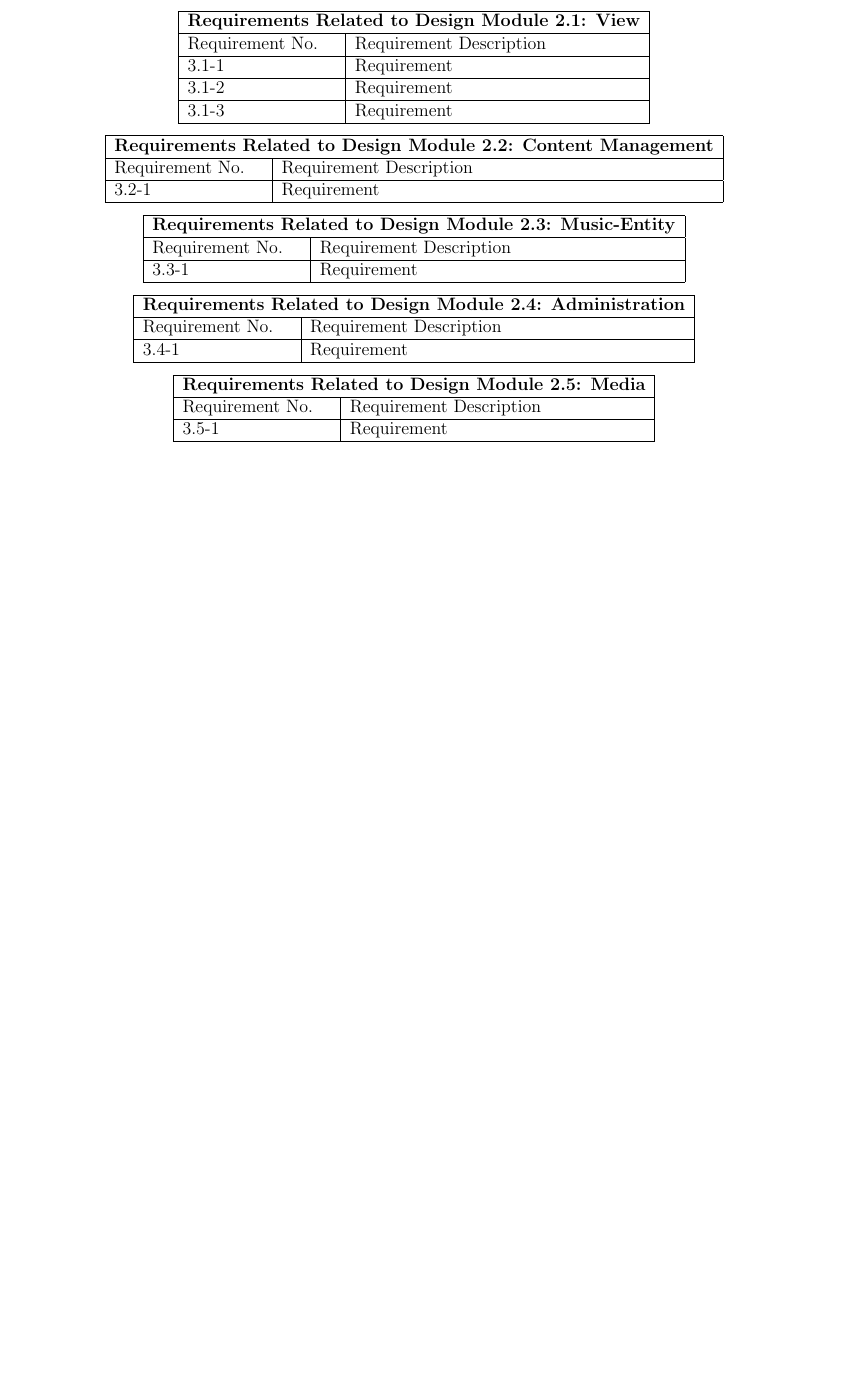
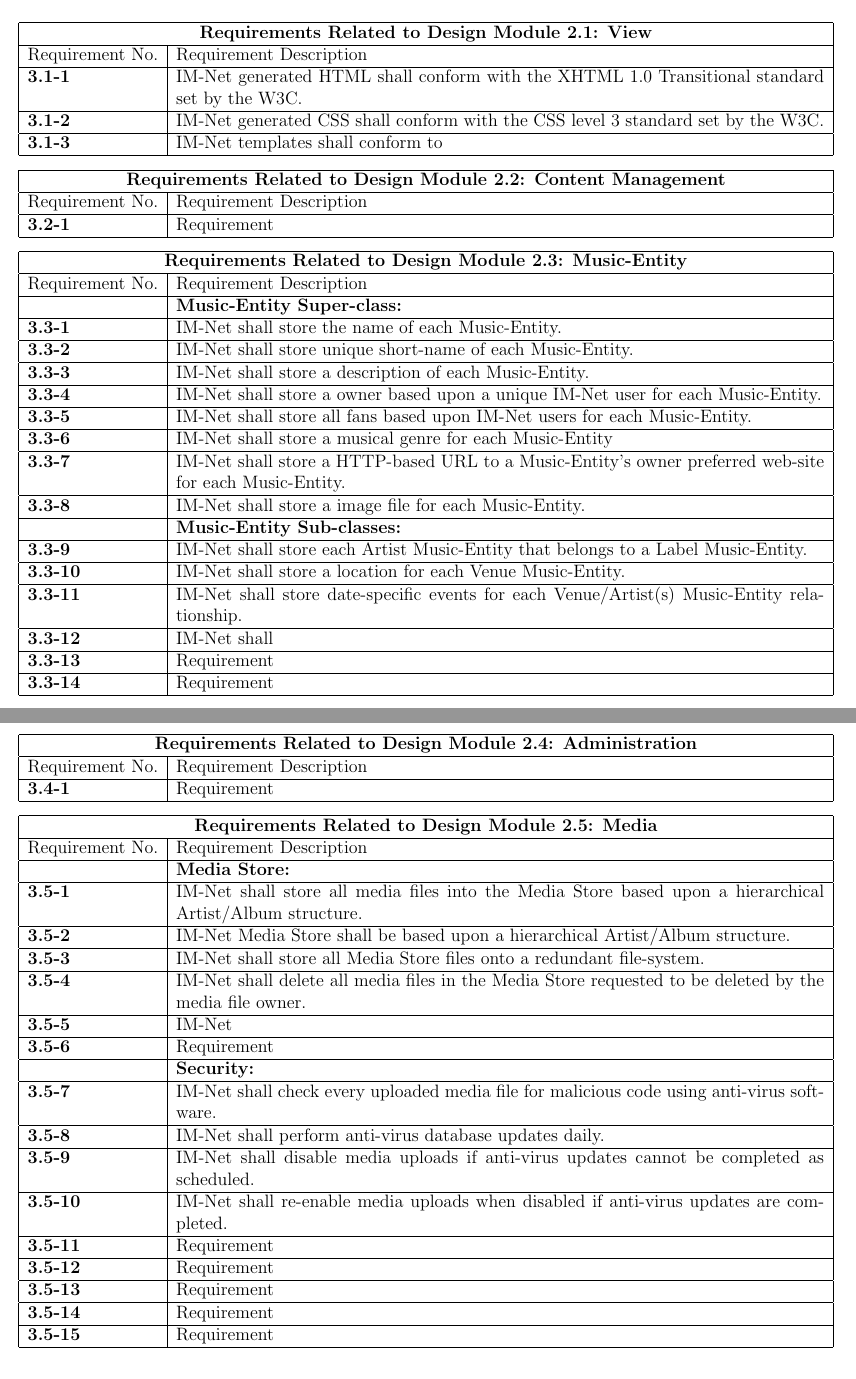
Before and after one commit to garlicnation/IMNet, a LaTeX document (docs/tex/imnet.tex): part of page 8 of 16 before the commit and two parts of pages 8 and 9 of 17 after it, the two joined at a grey line, cut so that both start at the same text, the shorter picture padded with empty space. Compiled offline with pdfLaTeX.

Commit message:
Requirements updated somewhat.

```diff
--- a/docs/tex/imnet.tex
+++ b/docs/tex/imnet.tex
@@ -5,7 +5,6 @@
 \usepackage[pdftex]{graphicx}				% To import images
 \usepackage{fancyhdr}						% Fancy Headers and Footers
 \usepackage{parskip}						% Vertical spacing inbetween paragraphs
-\usepackage{array,etoolbox}					% For Table Numbering
 
 \newcounter{qcounter}						% For custom lists
 
@@ -185,70 +183,134 @@
 This Section collects all the IM-Net Functional Requirements. This section includes the complete set of functional requirements with explanation and rational where the statement of the requirement was deemed insufficient or needing additional background/justification. All requirements relate to the design modules described in Section 2. An effort has been made to standardize the correlation between the design modules and the requirements to make their access and organization more consistent. For example, requirement number ``n'' affecting module 2.1 will be labeled 3.1-n.
 
 \setcounter{rcounter}{0}
+
 \begin{center}
-\begin{tabular}{|p{3.5cm}|l|}
+\begin{tabular}{|l|p{6in}|}
 \hline
 \multicolumn{2}{|c|}{\textbf{Requirements Related to Design Module 2.1: View}} \\
 \hline
 Requirement No. & Requirement Description \\
 \hline
-3.1-\rnumber & Requirement \\
+\textbf{3.1-\rnumber} & IM-Net generated HTML shall conform with the XHTML 1.0 Transitional standard set by the W3C. \\
 \hline
-3.1-\rnumber & Requirement \\
+\textbf{3.1-\rnumber} & IM-Net generated CSS shall conform with the CSS level 3 standard set by the W3C. \\
 \hline
-3.1-\rnumber & Requirement \\
+\textbf{3.1-\rnumber} & IM-Net templates shall conform to  \\
 \hline
 \end{tabular}
 \end{center}
 
 \setcounter{rcounter}{0}
 \begin{center}
-\begin{tabular}{|p{3.5cm}|l|}
+\begin{tabular}{|l|p{6in}|}
 \hline
 \multicolumn{2}{|c|}{\textbf{Requirements Related to Design Module 2.2: Content Management}} \\
 \hline
 Requirement No. & Requirement Description \\
 \hline
-3.2-\rnumber & Requirement \\
+\textbf{3.2-\rnumber} & Requirement \\
 \hline
 \end{tabular}
 \end{center}
 
 \setcounter{rcounter}{0}
 \begin{center}
-\begin{tabular}{|p{3.5cm}|l|}
+\begin{tabular}{|l|p{6in}|}
 \hline
 \multicolumn{2}{|c|}{\textbf{Requirements Related to Design Module 2.3: Music-Entity}} \\
 \hline
 Requirement No. & Requirement Description \\
 \hline
-3.3-\rnumber & Requirement \\
+& \textbf{Music-Entity Super-class:} \\
+\hline
+\textbf{3.3-\rnumber} & IM-Net shall store the name of each Music-Entity. \\
+\hline
+\textbf{3.3-\rnumber} & IM-Net shall store unique short-name of each Music-Entity. \\
+\hline
+\textbf{3.3-\rnumber} & IM-Net shall store a description of each Music-Entity. \\
+\hline
+\textbf{3.3-\rnumber} & IM-Net shall store a owner based upon a unique IM-Net user for each Music-Entity. \\
+\hline
+\textbf{3.3-\rnumber} & IM-Net shall store all fans based upon IM-Net users for each Music-Entity. \\
+\hline
+\textbf{3.3-\rnumber} & IM-Net shall store a musical genre for each Music-Entity \\
+\hline
+\textbf{3.3-\rnumber} & IM-Net shall store a HTTP-based URL to a Music-Entity's owner preferred web-site for each Music-Entity. \\
+\hline
+\textbf{3.3-\rnumber} & IM-Net shall store a image file for each Music-Entity. \\
+\hline
+& \textbf{Music-Entity Sub-classes:} \\
+\hline
+\textbf{3.3-\rnumber} & IM-Net shall store each Artist Music-Entity that belongs to a Label Music-Entity. \\
+\hline
+\textbf{3.3-\rnumber} & IM-Net shall store a location for each Venue Music-Entity. \\
+\hline
+\textbf{3.3-\rnumber} & IM-Net shall store date-specific events for each Venue/Artist(s) Music-Entity relationship. \\
+\hline
+\textbf{3.3-\rnumber} & IM-Net shall  \\
+\hline
+\textbf{3.3-\rnumber} & Requirement \\
+\hline
+\textbf{3.3-\rnumber} & Requirement \\
+\hline
+
+\end{tabular}
+\end{center}
+
+\setcounter{rcounter}{0}
+\begin{center}
+\begin{tabular}{|l|p{6in}|}
+\hline
+\multicolumn{2}{|c|}{\textbf{Requirements Related to Design Module 2.4: Administration}} \\
+\hline
+Requirement No. & Requirement Description \\
+\hline
+\textbf{3.4-\rnumber} & Requirement \\
 \hline
 \end{tabular}
 \end{center}
 
 \setcounter{rcounter}{0}
 \begin{center}
-\begin{tabular}{|p{3.5cm}|l|}
-\hline
-\multicolumn{2}{|c|}{\textbf{Requirements Related to Design Module 2.4: Administration}} \\
-\hline
-Requirement No. & Requirement Description \\
-\hline
-3.4-\rnumber & Requirement \\
-\hline
-\end{tabular}
-\end{center}
-
-\setcounter{rcounter}{0}
-\begin{center}
-\begin{tabular}{|p{3.5cm}|l|}
+\begin{tabular}{|l|p{6in}|}
 \hline
 \multicolumn{2}{|c|}{\textbf{Requirements Related to Design Module 2.5: Media}} \\
 \hline
 Requirement No. & Requirement Description \\
 \hline
-3.5-\rnumber & Requirement \\
+& \textbf{Media Store:} \\
+\hline
+\textbf{3.5-\rnumber} & IM-Net shall store all media files into the Media Store based upon a hierarchical Artist/Album structure. \\
+\hline
+\textbf{3.5-\rnumber} & IM-Net Media Store shall be based upon a hierarchical Artist/Album structure. \\
+\hline
+\textbf{3.5-\rnumber} & IM-Net shall store all Media Store files onto a redundant file-system. \\
+\hline
+\textbf{3.5-\rnumber} & IM-Net shall delete all media files in the Media Store requested to be deleted by the media file owner. \\
+\hline
+\textbf{3.5-\rnumber} & IM-Net  \\
+\hline
+\textbf{3.5-\rnumber} & Requirement \\
+\hline
+& \textbf{Security:} \\
+\hline
+\textbf{3.5-\rnumber} & IM-Net shall check every uploaded media file for malicious code using anti-virus software. \\
+\hline
+\textbf{3.5-\rnumber} & IM-Net shall perform anti-virus database updates daily.\\
+\hline
+\textbf{3.5-\rnumber} & IM-Net shall disable media uploads if anti-virus updates cannot be completed as scheduled. \\
+\hline
+\textbf{3.5-\rnumber} & IM-Net shall re-enable media uploads when disabled if anti-virus updates are completed. \\
+\hline
+\textbf{3.5-\rnumber} & Requirement \\
+\hline
+\textbf{3.5-\rnumber} & Requirement \\
+\hline
+\textbf{3.5-\rnumber} & Requirement \\
+\hline
+\textbf{3.5-\rnumber} & Requirement \\
+\hline
+\textbf{3.5-\rnumber} & Requirement \\
 \hline
 \end{tabular}
 \end{center}
```
Also changed, not shown: docs/tex/imnet.tex (7 more changed lines).
